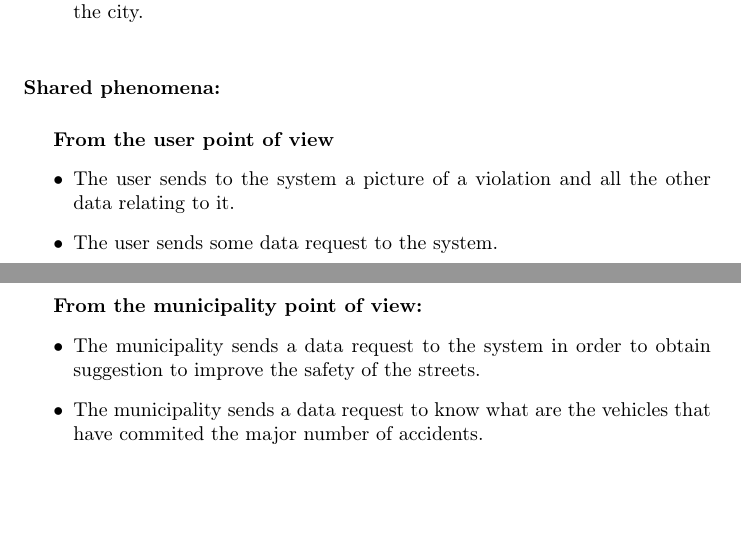
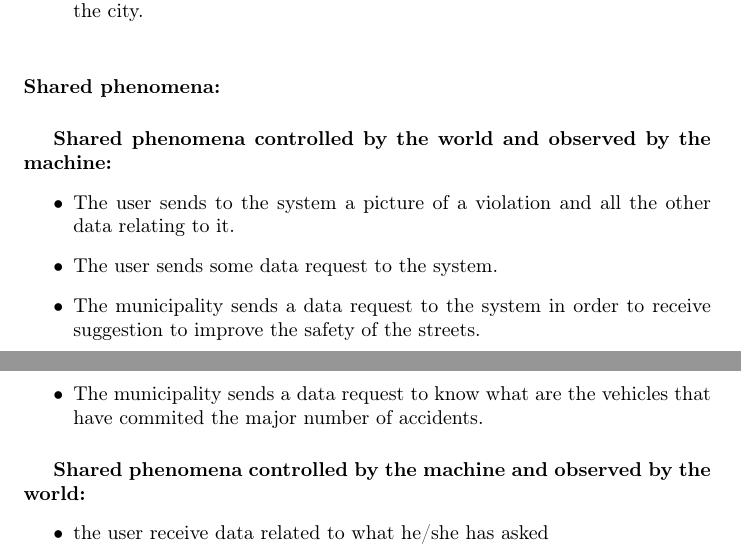
Before and after one commit to Dany97/MassiniNicolo, a LaTeX document (RASD/RASD.tex): two parts of pages 4 and 5 of 5 before the commit and two parts of pages 5 and 6 of 6 after it, joined at a grey line, cut so that both start at the same text, the shorter picture padded with empty space. Compiled offline with pdfLaTeX.

Commit message:
Added tableofcontent and modified the world and machine phenomena

```diff
--- a/RASD/RASD.tex
+++ b/RASD/RASD.tex
@@ -104,15 +107,15 @@ We distinguish the world and the machine. The world is related to every phenomen
 \end{itemize}
 
 \paragraph{Shared phenomena: }
-\subparagraph{From the user point of view}
- \begin{itemize}
+\subparagraph{Shared phenomena controlled by the world and observed by the machine: }
+\begin{itemize}
  	\item The user sends to the system a picture of a            	violation and all the other data relating to it.
  	\item The user sends some data request to the system.
- \end{itemize}
-\subparagraph{From the municipality point of view: }
-\begin{itemize}
-	\item The municipality sends a data request to the system 		  in order to obtain suggestion to improve the safety 		  of the streets.
+	\item The municipality sends a data request to the system 		  in order to receive suggestion to improve the 				  safety 	of the streets.
 	\item The municipality sends a data request to know what 			  are the vehicles that have commited the major 				  number of accidents.
 \end{itemize}
-
+\subparagraph{Shared phenomena controlled by the machine and  			observed by the world: }
+\begin{itemize}
+	\item the user receive data related to what he/she has     	asked
+\end{itemize}
 \end{document}
```
Also changed, not shown: RASD/RASD.pdf, RASD/RASD.tex (3 more changed lines).
